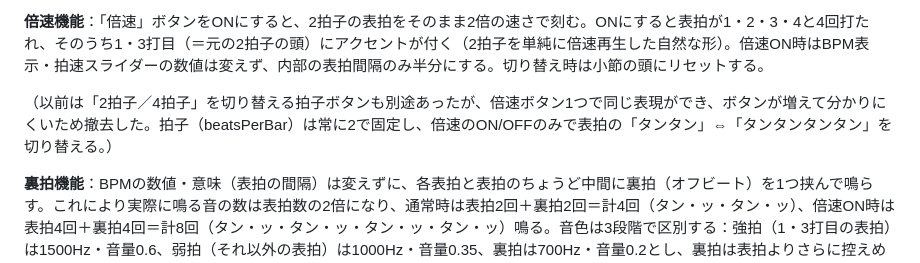
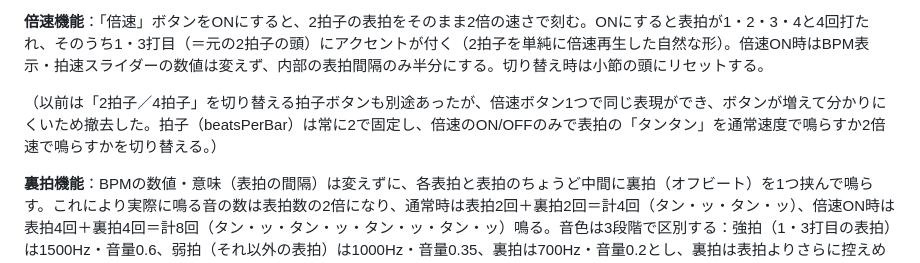
Before and after one commit to fujita-seiryu/my-app, a Markdown page: ボイトレアプリ/移動ドピッチトレーナー_開発設計書.md, the part around the change. GitHub-like rendering.

Commit message:
Update speed feature description and button functionality
Clarified the functionality of the speed feature and removed the separate beat switching button for simplicity.

```diff
--- a/ボイトレアプリ/移動ドピッチトレーナー_開発設計書.md
+++ b/ボイトレアプリ/移動ドピッチトレーナー_開発設計書.md
@@ -139,7 +139,7 @@
 
 **倍速機能**：「倍速」ボタンをONにすると、2拍子の表拍をそのまま2倍の速さで刻む。ONにすると表拍が1・2・3・4と4回打たれ、そのうち1・3打目（＝元の2拍子の頭）にアクセントが付く（2拍子を単純に倍速再生した自然な形）。倍速ON時はBPM表示・拍速スライダーの数値は変えず、内部の表拍間隔のみ半分にする。切り替え時は小節の頭にリセットする。
 
-（以前は「2拍子／4拍子」を切り替える拍子ボタンも別途あったが、倍速ボタン1つで同じ表現ができ、ボタンが増えて分かりにくいため撤去した。拍子（beatsPerBar）は常に2で固定し、倍速のON/OFFのみで表拍の「タンタン」⇔「タンタンタンタン」を切り替える。）
+（以前は「2拍子／4拍子」を切り替える拍子ボタンも別途あったが、倍速ボタン1つで同じ表現ができ、ボタンが増えて分かりにくいため撤去した。拍子（beatsPerBar）は常に2で固定し、倍速のON/OFFのみで表拍の「タンタン」を通常速度で鳴らすか2倍速で鳴らすかを切り替える。）
 
 **裏拍機能**：BPMの数値・意味（表拍の間隔）は変えずに、各表拍と表拍のちょうど中間に裏拍（オフビート）を1つ挟んで鳴らす。これにより実際に鳴る音の数は表拍数の2倍になり、通常時は表拍2回＋裏拍2回＝計4回（タン・ッ・タン・ッ）、倍速ON時は表拍4回＋裏拍4回＝計8回（タン・ッ・タン・ッ・タン・ッ・タン・ッ）鳴る。音色は3段階で区別する：強拍（1・3打目の表拍）は1500Hz・音量0.6、弱拍（それ以外の表拍）は1000Hz・音量0.35、裏拍は700Hz・音量0.2とし、裏拍は表拍よりさらに控えめで低い音にして耳で区別できるようにした。拍インジケーターのドットも表拍（大きめ）と裏拍（小さめ・半透明）で見た目を分ける。
 
```
